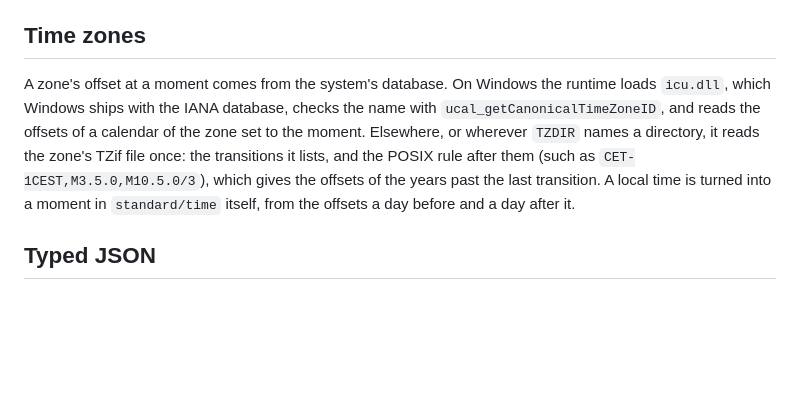
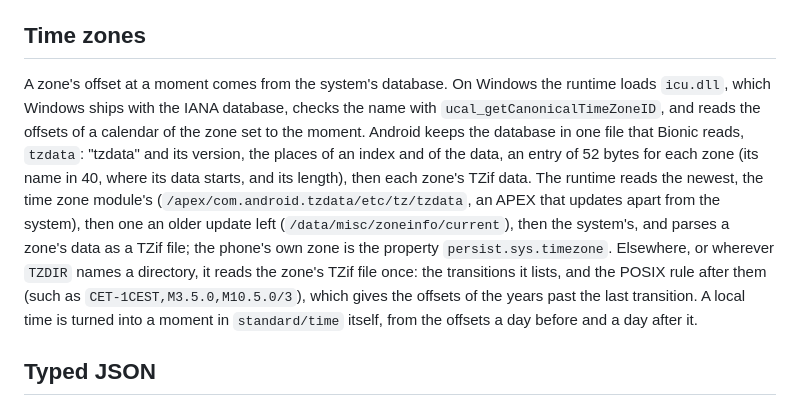
Before and after one commit to sayon-lang/docs.sayon-lang.org, a Markdown page: implementation.md, the part around the change. Rendered like a GitHub page; blank space fills up the shorter version.

```diff
--- a/implementation.md
+++ b/implementation.md
@@ -278,7 +278,7 @@ A program started with `os.start` has a pipe to each of its standard streams, an
 
 ## Time zones
 
-A zone's offset at a moment comes from the system's database. On Windows the runtime loads `icu.dll`, which Windows ships with the IANA database, checks the name with `ucal_getCanonicalTimeZoneID`, and reads the offsets of a calendar of the zone set to the moment. Elsewhere, or wherever `TZDIR` names a directory, it reads the zone's TZif file once: the transitions it lists, and the POSIX rule after them (such as `CET-1CEST,M3.5.0,M10.5.0/3`), which gives the offsets of the years past the last transition. A local time is turned into a moment in `standard/time` itself, from the offsets a day before and a day after it.
+A zone's offset at a moment comes from the system's database. On Windows the runtime loads `icu.dll`, which Windows ships with the IANA database, checks the name with `ucal_getCanonicalTimeZoneID`, and reads the offsets of a calendar of the zone set to the moment. Android keeps the database in one file that Bionic reads, `tzdata`: "tzdata" and its version, the places of an index and of the data, an entry of 52 bytes for each zone (its name in 40, where its data starts, and its length), then each zone's TZif data. The runtime reads the newest, the time zone module's (`/apex/com.android.tzdata/etc/tz/tzdata`, an APEX that updates apart from the system), then one an older update left (`/data/misc/zoneinfo/current`), then the system's, and parses a zone's data as a TZif file; the phone's own zone is the property `persist.sys.timezone`. Elsewhere, or wherever `TZDIR` names a directory, it reads the zone's TZif file once: the transitions it lists, and the POSIX rule after them (such as `CET-1CEST,M3.5.0,M10.5.0/3`), which gives the offsets of the years past the last transition. A local time is turned into a moment in `standard/time` itself, from the offsets a day before and a day after it.
 
 ## Typed JSON
 
```
Also changed, not shown: features.md (+2 -1 lines), language.md (+3 -3 lines).
